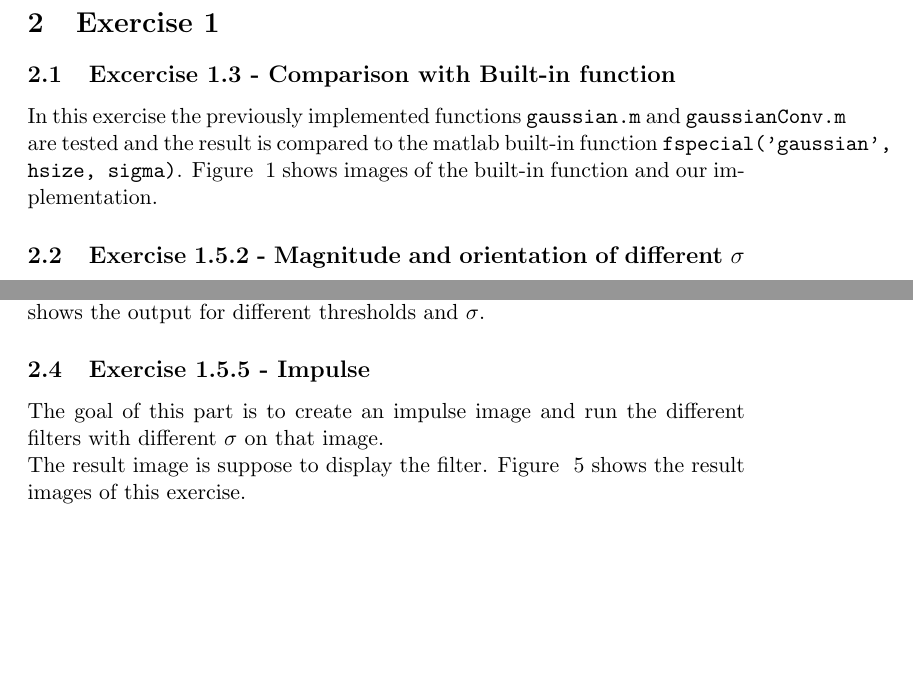
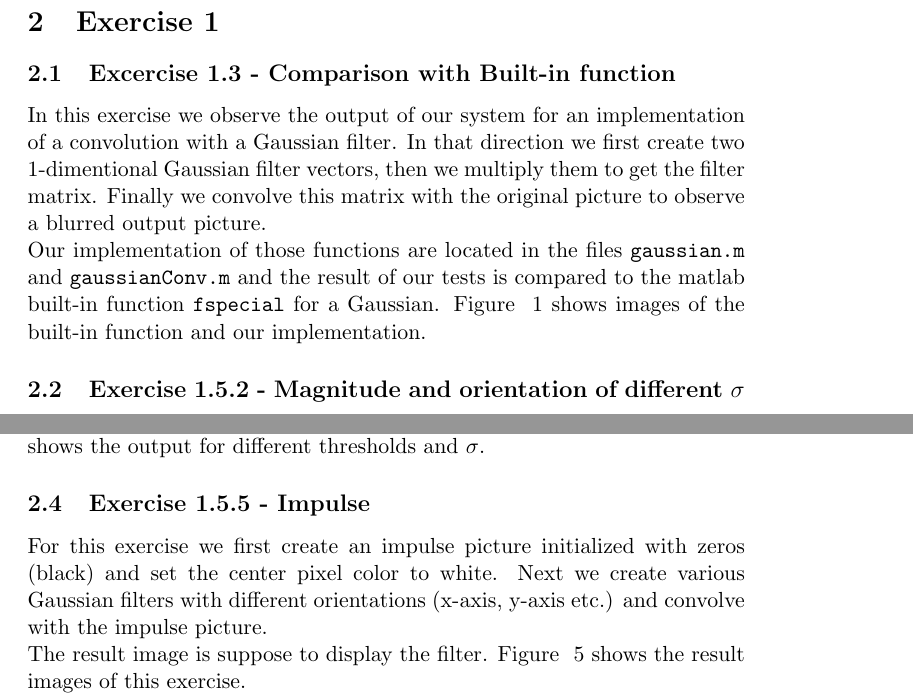
Before and after one commit to jaivalis/IMS-Labs, a LaTeX problem sheet (Assignment2/Report/Report.tex): two parts of pages 1 and 2 of 5, joined at a grey line, cut so that both start at the same text, the shorter picture padded with empty space. Compiled offline with pdfLaTeX.

Commit message:
report update

```diff
--- a/Assignment2/Report/Report.tex
+++ b/Assignment2/Report/Report.tex
@@ -17,12 +17,8 @@
 
 \author{Tobias Stahl \\ 10528199 \and Ioannis Giounous Aivalis \\ 10524851 }
 
-
-
-
 \begin{document}
 
 \maketitle
 
-
 \section{Introduction}
@@ -31,7 +27,8 @@ This report is about Assignment 2 of the UvA course Intelligent Multimedia Syste
 \section{Exercise 1}
 
 \subsection{Excercise 1.3 - Comparison with Built-in function}
-In this exercise the previously implemented functions \texttt{gaussian.m} and \texttt{gaussianConv.m} are tested and the result is compared to the matlab built-in function \texttt{fspecial('gaussian', hsize, sigma)}. Figure ~\ref{comp} shows images of the built-in function and our implementation.
+In this exercise we observe the output of our system for an implementation of a convolution with a Gaussian filter. In that direction we first create two 1-dimentional Gaussian filter vectors, then we multiply them to get the filter matrix. Finally we convolve this matrix with the original picture to observe a blurred output picture.\\
+Our implementation of those functions are located in the files \texttt{gaussian.m} and \texttt{gaussianConv.m} and the result of our tests is compared to the matlab built-in function \texttt{fspecial} for a Gaussian. Figure ~\ref{comp} shows images of the built-in function and our implementation.
 \begin{figure}[h!]
 \includegraphics[scale=0.6]{comparison.png}
 \caption{Comparison of matlab built-in function and our implementation }
@@ -63,7 +60,7 @@ In this section pixels of the magnitude with a value below a specific threshold
 \end{figure}
 
 \subsection{Exercise 1.5.5 - Impulse}
-The goal of this part is to create an impulse image and run the different filters with different $\sigma$ on that image.\\
+For this exercise we first create an impulse picture initialized with zeros (black) and set the center pixel color to white. Next we create various Gaussian filters with different orientations (x-axis, y-axis etc.) and convolve with the impulse picture.\\
 The result image is suppose to display the filter. Figure ~\ref{impulse} shows the result images of this exercise.
 
 \begin{figure}[h!]
```
Also changed, not shown: Assignment2/Report/Report.tex (2 more changed lines).
